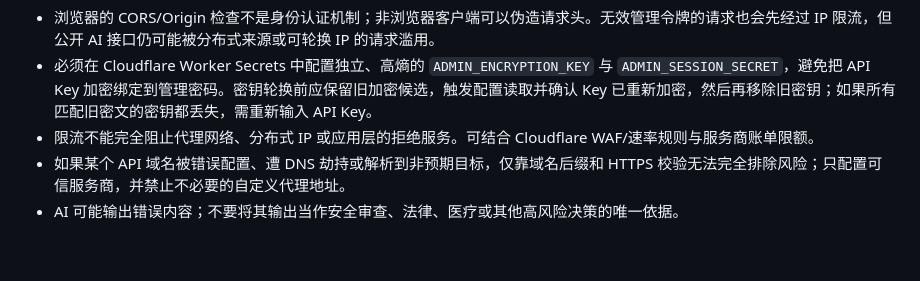
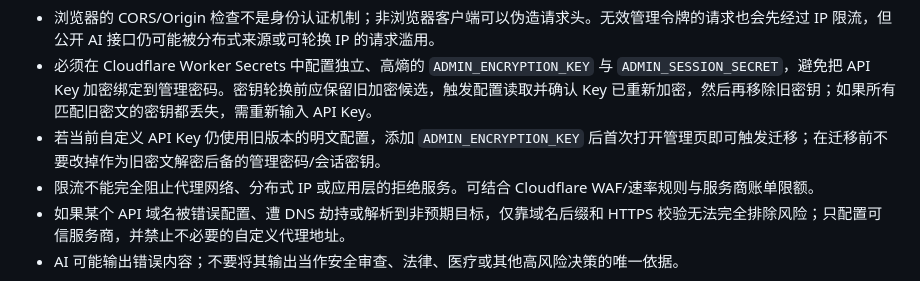
Before and after one commit to PaleSquire71029/calculator, a Markdown page: ai-proxy/SECURITY.md, the part around the change. Rendered like a GitHub page; blank space fills up the shorter version.

Commit message:
Clarify safe order for encryption-secret migration

```diff
--- a/ai-proxy/SECURITY.md
+++ b/ai-proxy/SECURITY.md
@@ -52,6 +52,7 @@
 
 - 浏览器的 CORS/Origin 检查不是身份认证机制；非浏览器客户端可以伪造请求头。无效管理令牌的请求也会先经过 IP 限流，但公开 AI 接口仍可能被分布式来源或可轮换 IP 的请求滥用。
 - 必须在 Cloudflare Worker Secrets 中配置独立、高熵的 `ADMIN_ENCRYPTION_KEY` 与 `ADMIN_SESSION_SECRET`，避免把 API Key 加密绑定到管理密码。密钥轮换前应保留旧加密候选，触发配置读取并确认 Key 已重新加密，然后再移除旧密钥；如果所有匹配旧密文的密钥都丢失，需重新输入 API Key。
+- 若当前自定义 API Key 仍使用旧版本的明文配置，添加 `ADMIN_ENCRYPTION_KEY` 后首次打开管理页即可触发迁移；在迁移前不要改掉作为旧密文解密后备的管理密码/会话密钥。
 - 限流不能完全阻止代理网络、分布式 IP 或应用层的拒绝服务。可结合 Cloudflare WAF/速率规则与服务商账单限额。
 - 如果某个 API 域名被错误配置、遭 DNS 劫持或解析到非预期目标，仅靠域名后缀和 HTTPS 校验无法完全排除风险；只配置可信服务商，并禁止不必要的自定义代理地址。
 - AI 可能输出错误内容；不要将其输出当作安全审查、法律、医疗或其他高风险决策的唯一依据。
```
